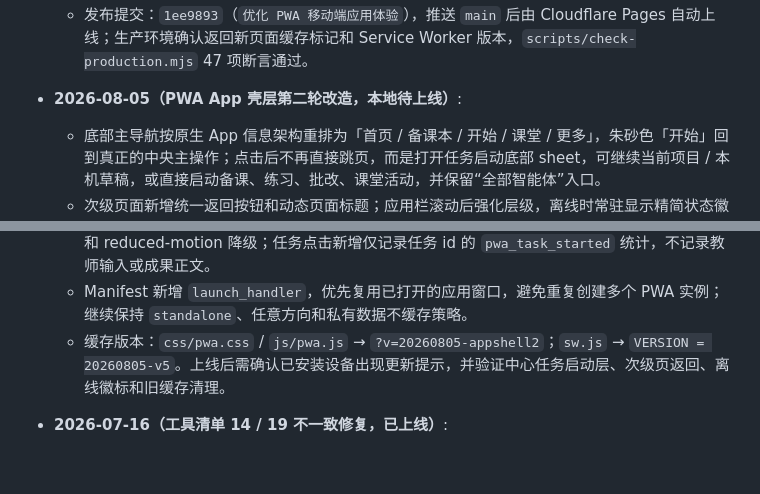
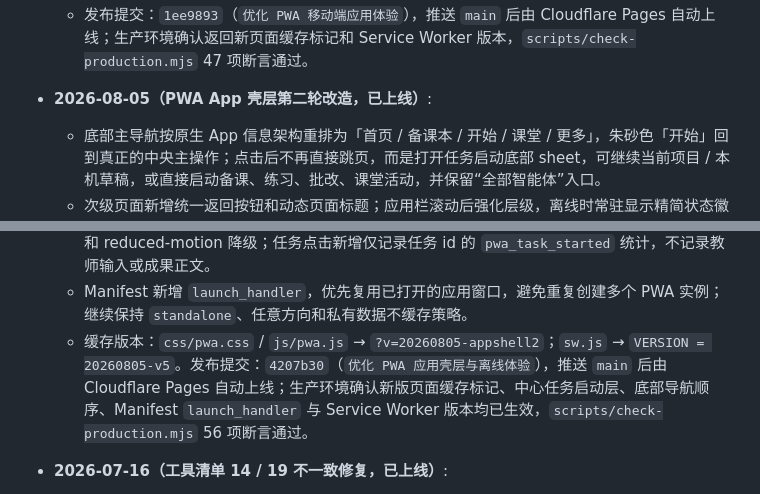
Before and after one commit to wxy128-git/t-training, a Markdown page: AGENTS.md, 2 parts joined by grey strips. GitHub-like rendering; blank space fills up the shorter version.

Commit message:
更新 PWA 部署记录

```diff
--- a/AGENTS.md
+++ b/AGENTS.md
@@ -165,13 +165,13 @@
   - `offline.html` 同步接入 App 壳层；PWA 导航图标使用内联 SVG，不依赖离线时可能不可用的外部图标字体。本地可在 `http://127.0.0.1:8765/?app-preview=1` 预览安装态，`?app-preview=0` 退出预览。
   - 缓存版本：`css/pwa.css` / `js/pwa.js` / `js/auth.js` → `?v=20260801-appshell`；`sw.js` → `VERSION = 20260801-v4`。已安装设备会先提示更新，用户确认后才切换新版本。
   - 发布提交：`1ee9893`（`优化 PWA 移动端应用体验`），推送 `main` 后由 Cloudflare Pages 自动上线；生产环境确认返回新页面缓存标记和 Service Worker 版本，`scripts/check-production.mjs` 47 项断言通过。
-- **2026-08-05（PWA App 壳层第二轮改造，本地待上线）**:
+- **2026-08-05（PWA App 壳层第二轮改造，已上线）**:
   - 底部主导航按原生 App 信息架构重排为「首页 / 备课本 / 开始 / 课堂 / 更多」，朱砂色「开始」回到真正的中央主操作；点击后不再直接跳页，而是打开任务启动底部 sheet，可继续当前项目 / 本机草稿，或直接启动备课、练习、批改、课堂活动，并保留“全部智能体”入口。
   - 次级页面新增统一返回按钮和动态页面标题；应用栏滚动后强化层级，离线时常驻显示精简状态徽标，网络提示不再长期遮挡安装态内容。安装态隐藏与主导航竞争的悬浮助手，联系与其他功能仍可从「更多」进入。
   - 视觉验收发现外部 Phosphor 图标字体断网时会让应用栏品牌标、「更多」菜单和智能体工作台关键操作留白；安装态壳层现会把品牌、返回、关闭、菜单及工作台关键图标替换为内联 SVG，不依赖外网字体。所有 PWA 页面补充标准 `mobile-web-app-capable=yes`。
   - 新任务启动层使用原生 `dialog`、44px 触控目标、焦点语义、背景点击 / Esc 关闭、底部安全区和 reduced-motion 降级；任务点击新增仅记录任务 id 的 `pwa_task_started` 统计，不记录教师输入或成果正文。
   - Manifest 新增 `launch_handler`，优先复用已打开的应用窗口，避免重复创建多个 PWA 实例；继续保持 `standalone`、任意方向和私有数据不缓存策略。
-  - 缓存版本：`css/pwa.css` / `js/pwa.js` → `?v=20260805-appshell2`；`sw.js` → `VERSION = 20260805-v5`。上线后需确认已安装设备出现更新提示，并验证中心任务启动层、次级页返回、离线徽标和旧缓存清理。
+  - 缓存版本：`css/pwa.css` / `js/pwa.js` → `?v=20260805-appshell2`；`sw.js` → `VERSION = 20260805-v5`。发布提交：`4207b30`（`优化 PWA 应用壳层与离线体验`），推送 `main` 后由 Cloudflare Pages 自动上线；生产环境确认新版页面缓存标记、中心任务启动层、底部导航顺序、Manifest `launch_handler` 与 Service Worker 版本均已生效，`scripts/check-production.mjs` 56 项断言通过。
 - **2026-07-16（工具清单 14 / 19 不一致修复，已上线）**:
   - 根因：线上 Firestore 已有 19 项，但 `js/data.js` 的 `DEFAULT_TOOLS` 仍只有 14 项；部分用户直连 Firestore 失败或超时时会无提示落到旧兜底，因此固定只看到 14 项。
   - 本地兜底补齐可灵AI、讯飞智文、Flowin、WorkBuddy、Trae，和线上顺序一致；`tools.html` 为 Trae 补充平台分类及免费/中文标签。
```
